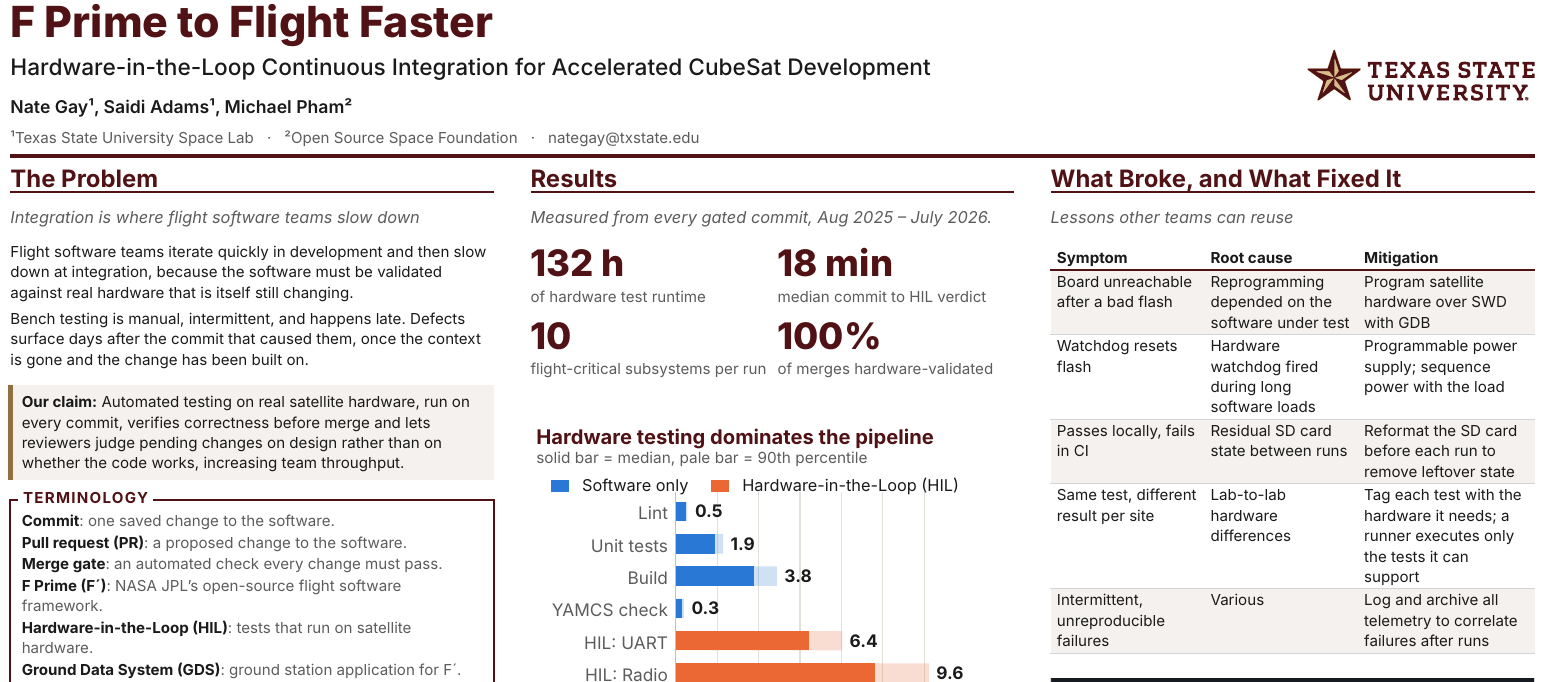
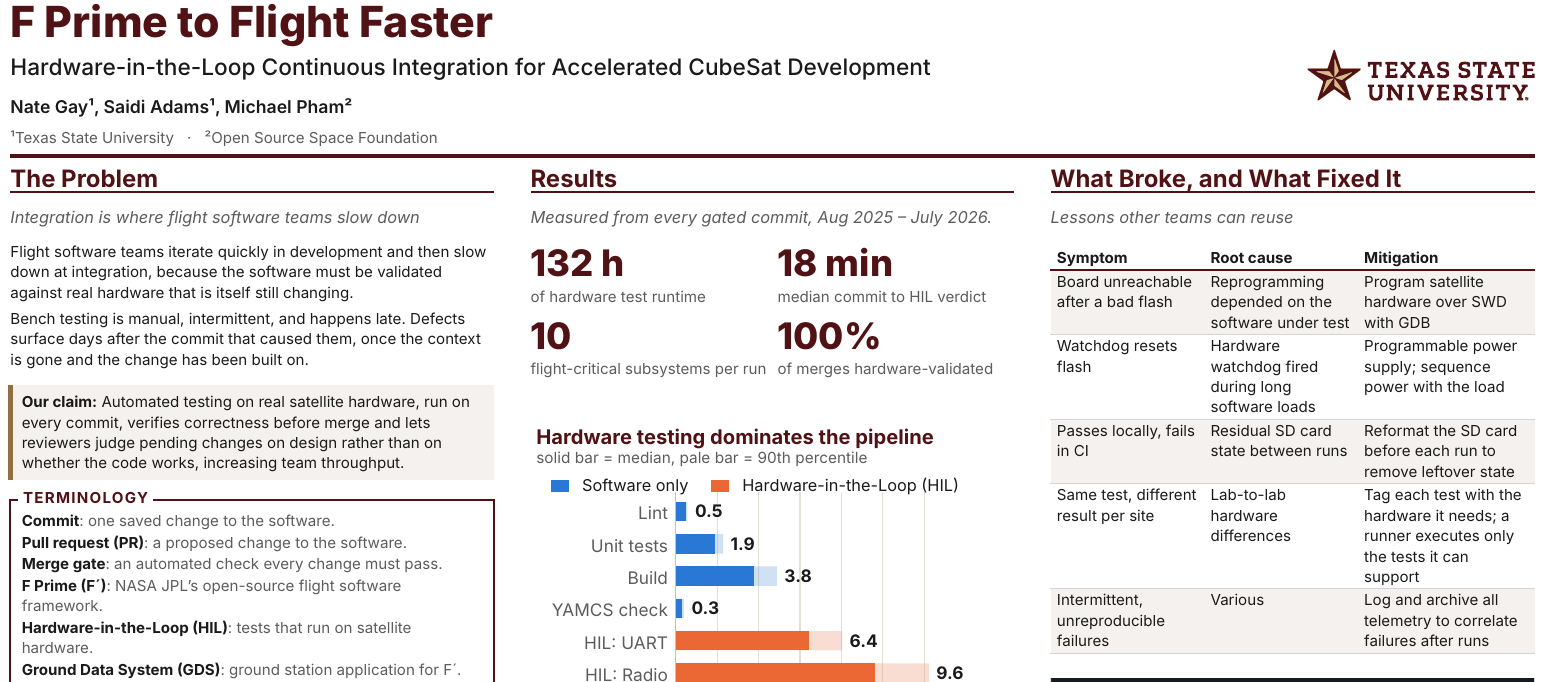
Before and after one commit to txst-space-lab/fprime-to-flight-faster, a Typst document (poster.typ): part of the page, cut so that both start at the same text. Compiled offline with Typst 0.15; a missing font is replaced by an installed copy or a similar font.

Commit message:
Update TXST attribution

```diff
--- a/poster.typ
+++ b/poster.typ
@@ -152,11 +152,9 @@
       block(
         inset: (top: 6pt),
         text(size: 24pt, fill: muted)[
-          #super[1]Texas State University Space Lab
+          #super[1]Texas State University
           #h(14pt) · #h(14pt)
           #super[2]Open Source Space Foundation
-          #h(14pt) · #h(14pt)
-          nategay\@txstate.edu
         ],
       )
     },
```
Also changed, not shown: 1 other file.
